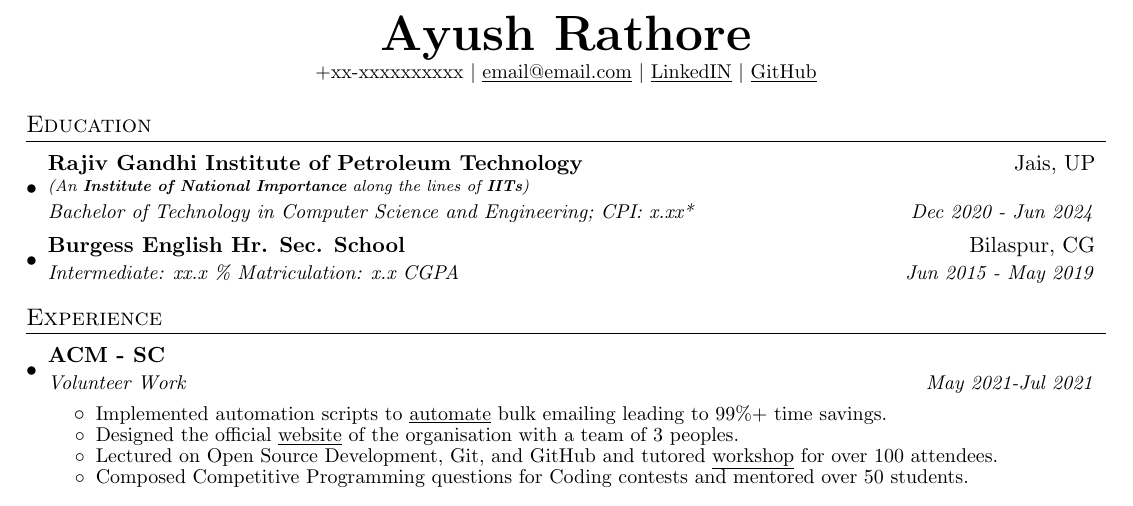
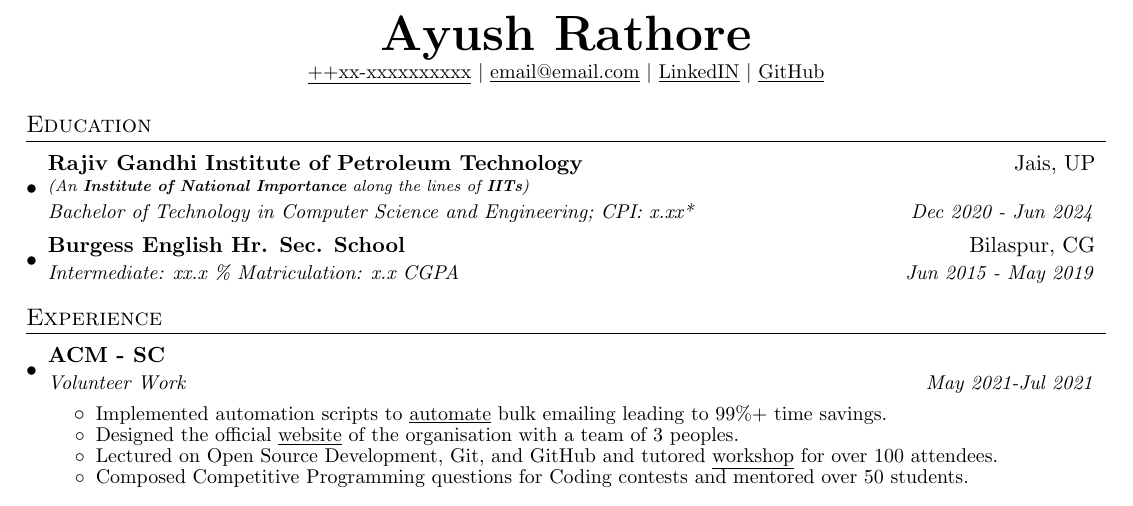
Before and after one commit to AyushR1/Resume-Template, a LaTeX CV (Resume.tex): part of the page, cut so that both start at the same text. Compiled offline with pdfLaTeX.

Commit message:
added phone href
Signed-off-by: AyushR1 <ayushrathore12501@gmail.com>

```diff
--- a/Resume.tex
+++ b/Resume.tex
@@ -104,7 +104,7 @@
 %----------HEADING-----------------
 \begin{center}
     \textbf{\Huge \scshape Ayush Rathore} \\ \vspace{1pt}
-    \small +xx-xxxxxxxxxx $|$ \href{mailto:email@email.com}{\underline{email@email.com}} $|$
+    \small \href{tel:++xxxxxxxxxxxx}{\underline{++xx-xxxxxxxxxx}} $|$ \href{mailto:email@email.com}{\underline{email@email.com}} $|$
     \href{https://linkedin.com/in/ayushr1}{\underline{LinkedIN}} $|$
     \href{https://github.com/ayushr1}{\underline{GitHub}}
 \end{center}
```
